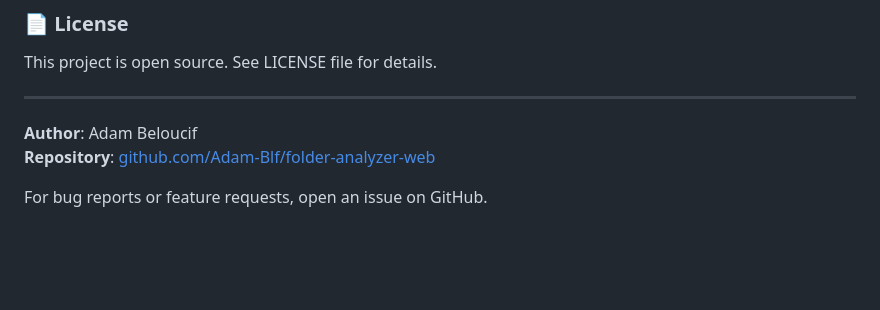
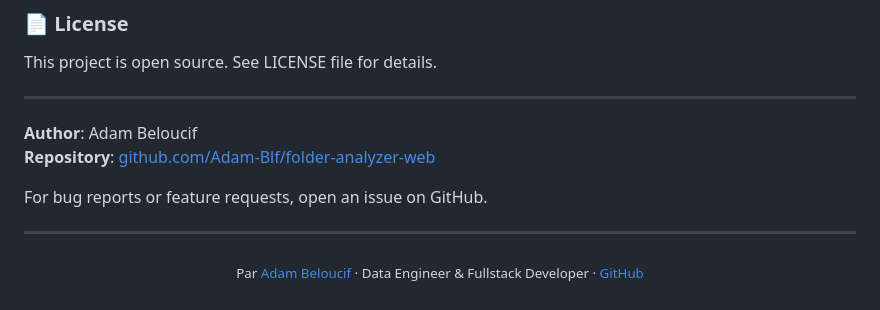
Before and after one commit to Adam-Blf/folder-analyzer-web, a Markdown page: README.md, the part around the change. GitHub-like rendering; blank space fills up the shorter version.

Commit message:
docs: add branded footer linking to adam.beloucif.com

```diff
--- a/README.md
+++ b/README.md
@@ -167,3 +167,9 @@ This project is open source. See LICENSE file for details.
 **Repository**: [github.com/Adam-Blf/folder-analyzer-web](https://github.com/Adam-Blf/folder-analyzer-web)
 
 For bug reports or feature requests, open an issue on GitHub.
+
+---
+
+<p align="center">
+  <sub>Par <a href="https://adam.beloucif.com">Adam Beloucif</a> · Data Engineer & Fullstack Developer · <a href="https://github.com/Adam-Blf">GitHub</a></sub>
+</p>
```
